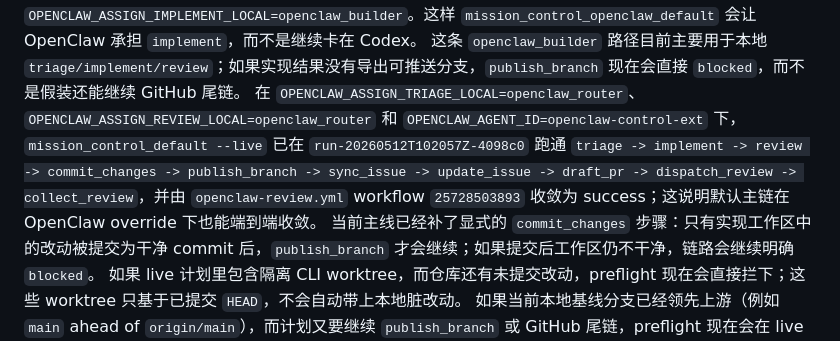
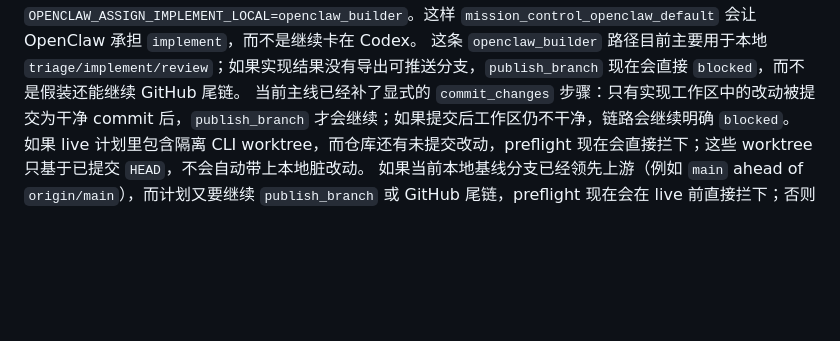
Before and after one commit to crused-fall/Openclaw-AIagent-control, a Markdown page: README.md, the part around the change. Rendered like a GitHub page; blank space fills up the shorter version.

Commit message:
Revert "Record latest override smoke success"
This reverts commit 3440cd056d277845afecdfe473b38f2038adefec.

```diff
--- a/README.md
+++ b/README.md
@@ -249,7 +249,6 @@ CLI 失败结果现在也会带 `cli_failure_kind` 和 `cli_recovery_hint`。如
 `codex_local` 现在默认用 `codex exec --ephemeral`，尽量避开本机 `~/.codex/state_*.sqlite` 迁移冲突；如果仍然返回 `cli_failure_kind=usage_limit`，说明是 Codex 账号配额问题，不是项目编排问题。
 如果 Codex 当前不可用，但你本机 OpenClaw agent 可写仓库，可以显式覆盖实现层：`OPENCLAW_ASSIGN_IMPLEMENT_LOCAL=openclaw_builder`。这样 `mission_control_openclaw_default` 会让 OpenClaw 承担 `implement`，而不是继续卡在 Codex。
 这条 `openclaw_builder` 路径目前主要用于本地 `triage/implement/review`；如果实现结果没有导出可推送分支，`publish_branch` 现在会直接 `blocked`，而不是假装还能继续 GitHub 尾链。
-在 `OPENCLAW_ASSIGN_TRIAGE_LOCAL=openclaw_router`、`OPENCLAW_ASSIGN_REVIEW_LOCAL=openclaw_router` 和 `OPENCLAW_AGENT_ID=openclaw-control-ext` 下，`mission_control_default --live` 已在 `run-20260512T102057Z-4098c0` 跑通 `triage -> implement -> review -> commit_changes -> publish_branch -> sync_issue -> update_issue -> draft_pr -> dispatch_review -> collect_review`，并由 `openclaw-review.yml` workflow `25728503893` 收敛为 success；这说明默认主链在 OpenClaw override 下也能端到端收敛。
 当前主线已经补了显式的 `commit_changes` 步骤：只有实现工作区中的改动被提交为干净 commit 后，`publish_branch` 才会继续；如果提交后工作区仍不干净，链路会继续明确 `blocked`。
 如果 live 计划里包含隔离 CLI worktree，而仓库还有未提交改动，preflight 现在会直接拦下；这些 worktree 只基于已提交 `HEAD`，不会自动带上本地脏改动。
 如果当前本地基线分支已经领先上游（例如 `main` ahead of `origin/main`），而计划又要继续 `publish_branch` 或 GitHub 尾链，preflight 现在会在 live 前直接拦下；否则新建的实现分支会把这些未发布的本地提交一起带进 PR。
```
Also changed, not shown: PROJECT_MEMORY.md (+1 -2 lines), PROJECT_STATUS.md (+1 -2 lines).
